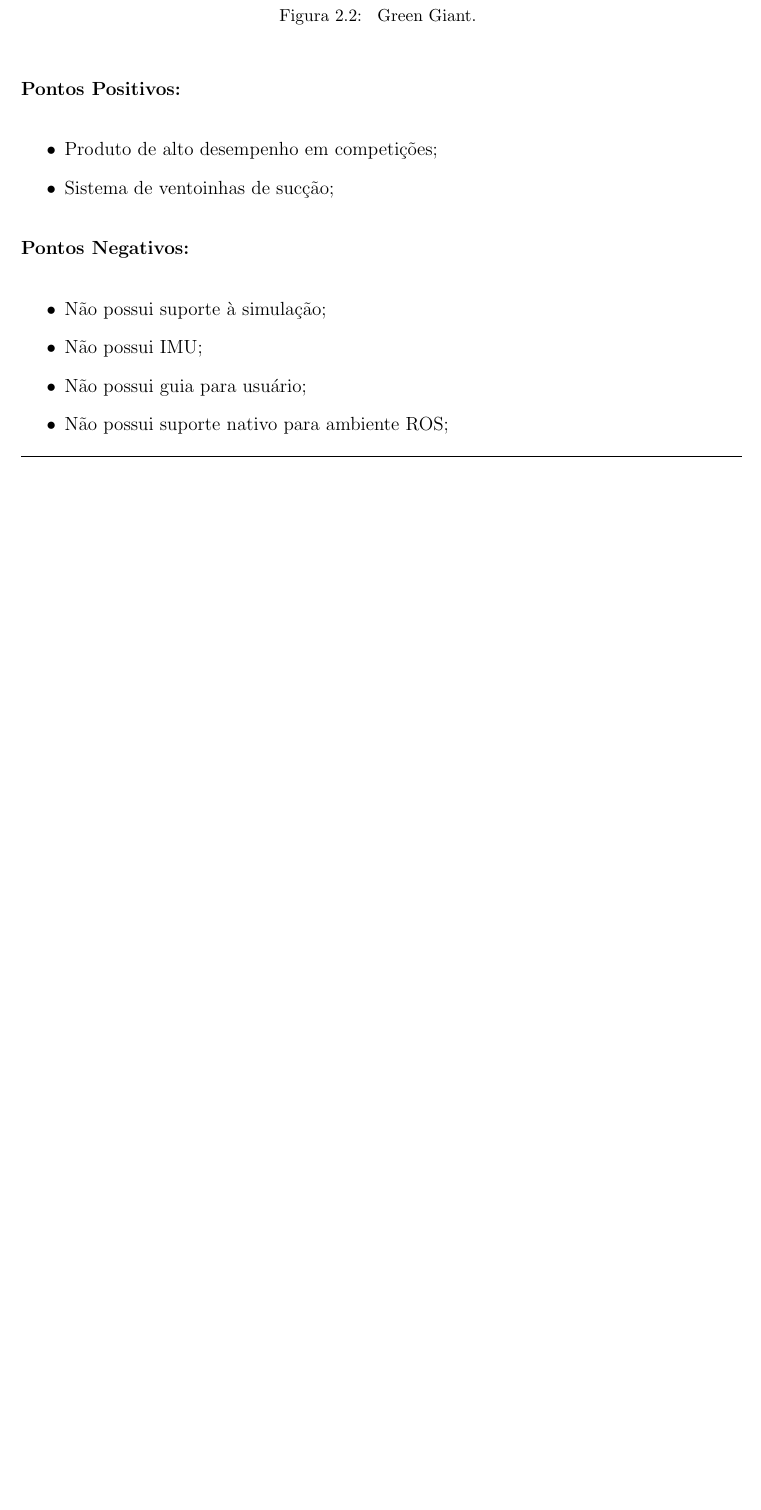
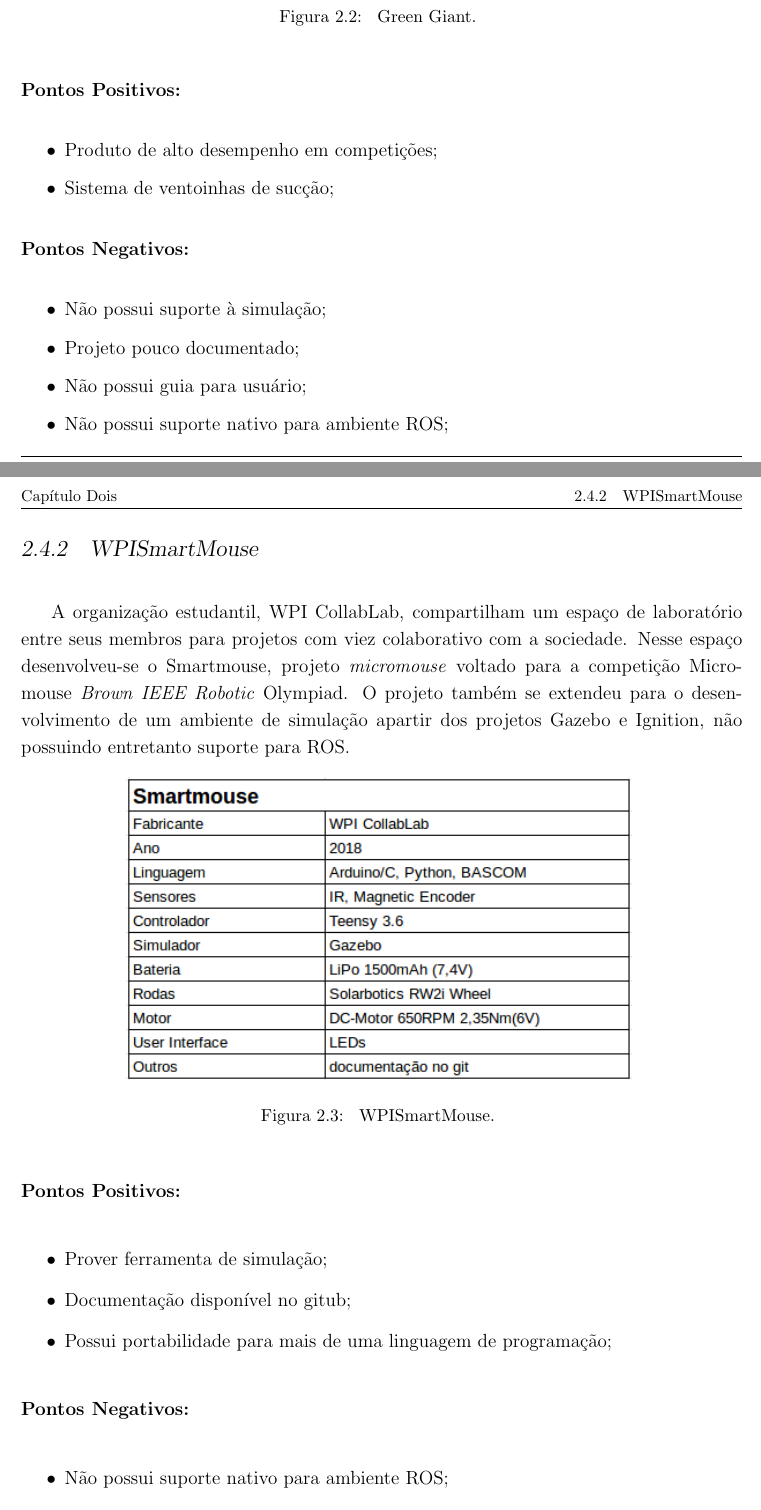
Before and after one commit to Brazilian-Institute-of-Robotics/doogie_documentation, a LaTeX thesis (tprax_doc_tex.tex, which reads Chapters/ChapterTwo.tex): part of page 17 of 31 before the commit and two parts of pages 17 and 18 of 32 after it, the two joined at a grey line, cut so that both start at the same text, the shorter picture padded with empty space. Compiled offline with pdfLaTeX.

Commit message:
act benchmarking

```diff
--- a/Chapters/ChapterTwo.tex
+++ b/Chapters/ChapterTwo.tex
@@ -85,9 +85,35 @@
 \textbf{Pontos Negativos:}
 \begin{itemize}
 	\item Não possui suporte à simulação;
-	\item Não possui IMU;
+	\item Projeto pouco documentado;
 	\item Não possui guia para usuário;
 	\item Não possui suporte nativo para ambiente ROS;
+\end{itemize}
+
+
+\subsection{WPISmartMouse}
+\hspace{0.5cm} A organização estudantil, WPI CollabLab, compartilham um espaço de laboratório entre seus membros para projetos com viez colaborativo com a sociedade. Nesse espaço desenvolveu-se o Smartmouse, projeto \textit{micromouse} voltado para a competição Micromouse \textit{Brown IEEE Robotic} Olympiad. O projeto também se extendeu para o desenvolvimento de um ambiente de simulação apartir dos projetos Gazebo e Ignition, não possuindo entretanto suporte para ROS.
+
+\begin{figure}[H]
+	\centering
+	\includegraphics[width=0.7\textwidth]
+	{Figures/WPISmartMouse.png}
+	\caption{\label{fig:WPISmartMouse} WPISmartMouse. }
+\end{figure}
+
+\textbf{Pontos Positivos:}
+\begin{itemize}
+	\item Prover ferramenta de simulação;
+	\item Documentação disponível no gitub;
+	\item Possui portabilidade para mais de uma linguagem de programação;
+\end{itemize}
+
+\textbf{Pontos Negativos:}
+\begin{itemize}
+	\item Não possui suporte nativo para ambiente ROS;
+	\item Pouca variedade de sensores;
+	\item Não possui guia para usuário;
+	\item Poucos recursos na interface com o usuário;
 \end{itemize}
 
 %--------- NEW SECTION ----------------------
```
Also changed, not shown: Figures/GreenGiant.png, Figures/WPISmartMouse.png (added), tprax_doc_tex.pdf, Chapters/ChapterTwo.tex (2 more changed lines).
